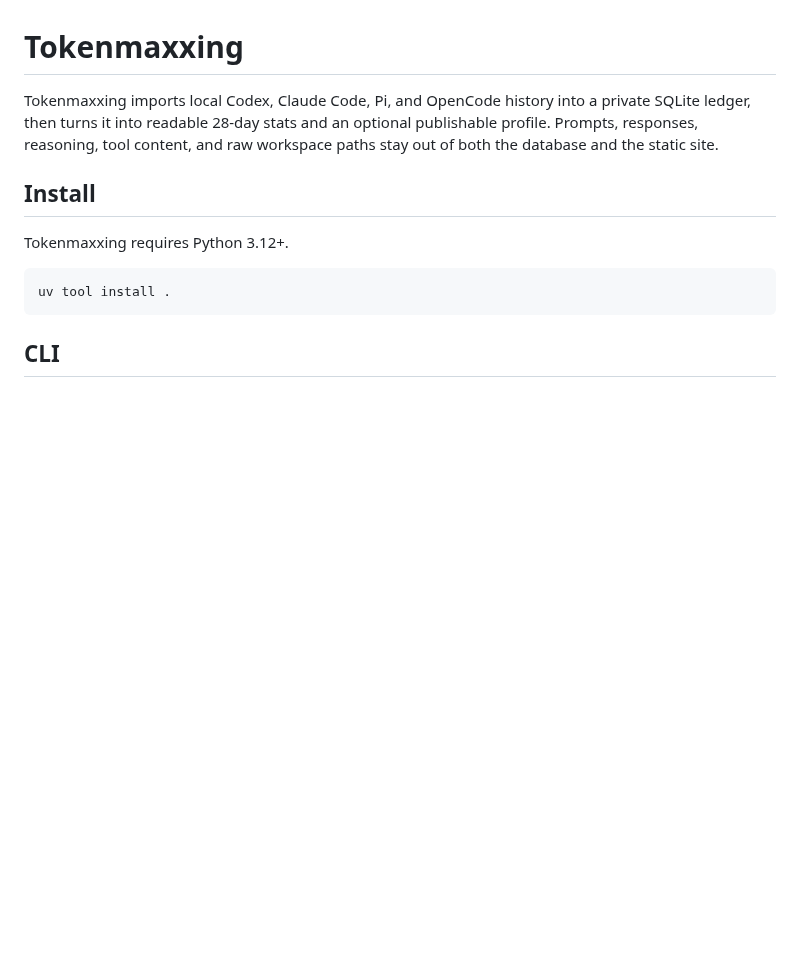
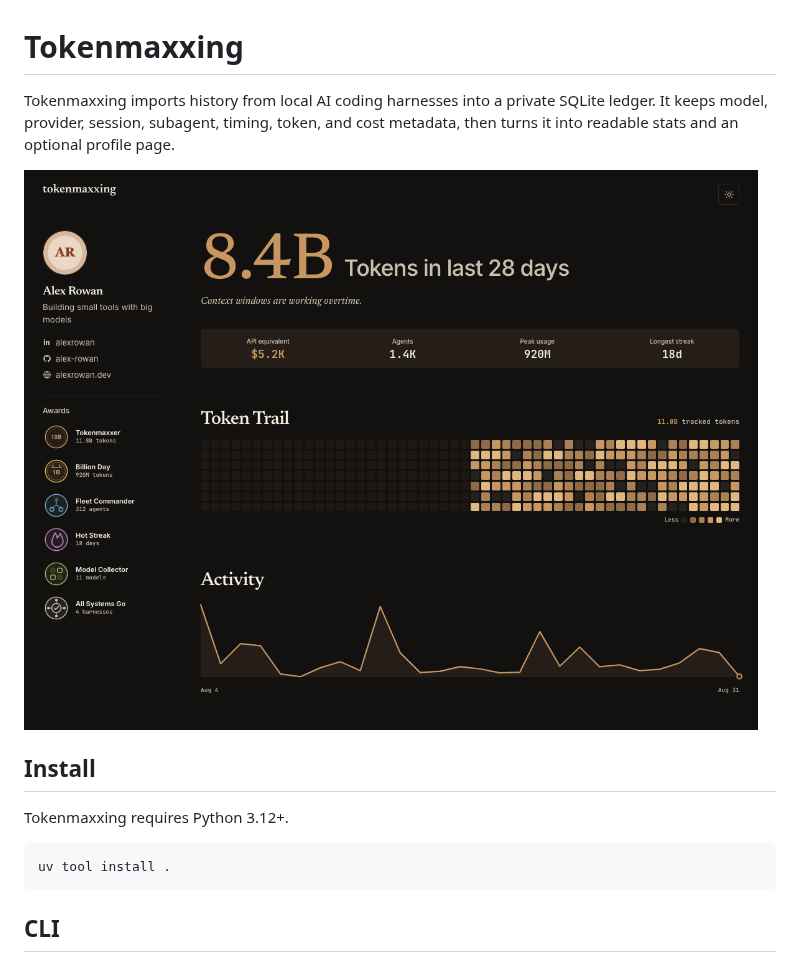
Before and after one commit to anjay-goel/tokenmaxxing, a Markdown page: README.md, the part around one of its changes. GitHub-like rendering; pictures changed too: docs/assets/profile.png (added); blank space fills up the shorter version.

```diff
--- a/README.md
+++ b/README.md
@@ -1,9 +1,10 @@
 # Tokenmaxxing
 
-Tokenmaxxing imports local Codex, Claude Code, Pi, and OpenCode history into a
-private SQLite ledger, then turns it into readable 28-day stats and an optional
-publishable profile. Prompts, responses, reasoning, tool content, and raw
-workspace paths stay out of both the database and the static site.
+Tokenmaxxing imports history from local AI coding harnesses into a private
+SQLite ledger. It keeps model, provider, session, subagent, timing, token, and
+cost metadata, then turns it into readable stats and an optional profile page.
+
+[![A generated Tokenmaxxing profile showing token usage, activity, agents, and models](docs/assets/profile.png)](https://anjay.sh/tokenmaxxing/)
 
 ## Install
 
```
Also changed, not shown: other parts of README.md (+27 -51 lines), docs/profile-publishing.md (deleted, +0 -419 lines), docs/setup.md (added, +124 -0 lines), 6 other files.
